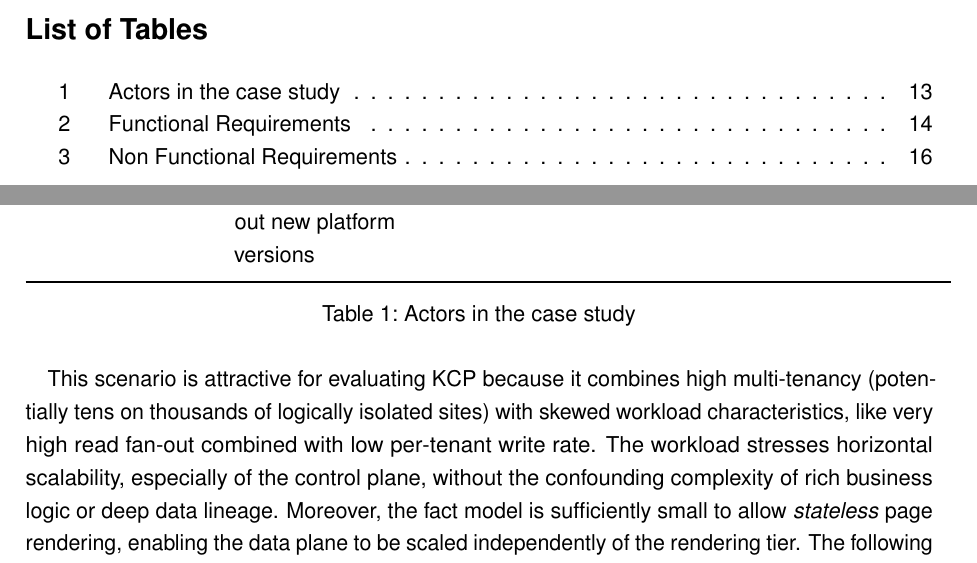
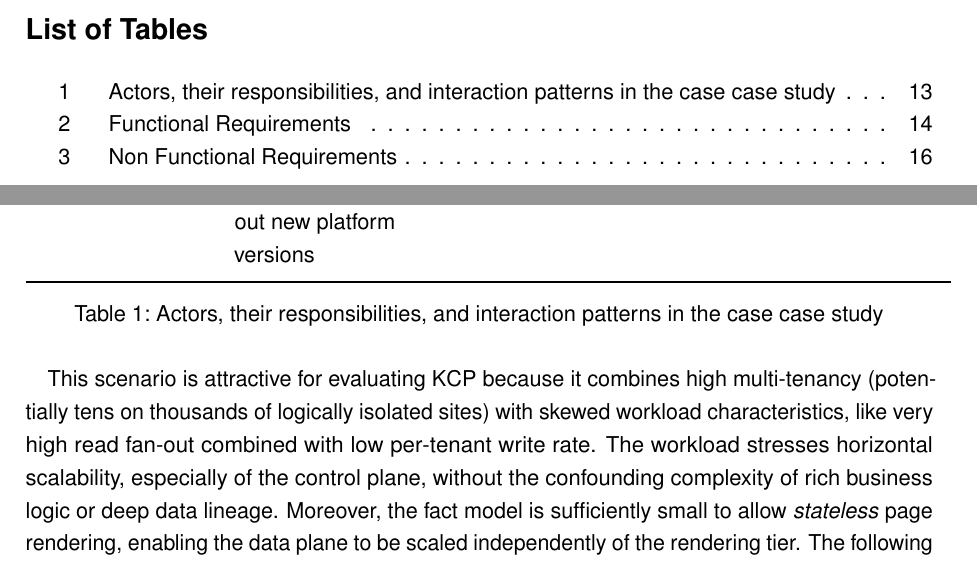
Before and after one commit to MysterionAutotronic/BachelorThesis, a LaTeX thesis (thesis.tex): two parts of pages 10 and 23 of 34, joined at a grey line, cut so that both start at the same text. Compiled offline with pdfLaTeX.

Commit message:
rename table

```diff
--- a/thesis.tex
+++ b/thesis.tex
@@ -799,7 +799,7 @@
                     Platform Operator & Maintains themes, monitors capacity, rolls out new platform versions & \gls{devops} \\
                     \bottomrule
                 \end{tabular}
-                \caption{Actors in the case study}
+                \caption{Actors, their responsibilities, and interaction patterns in the case case study}
             \end{table}
 
             This scenario is attractive for evaluating \gls{kcp} because it combines high
```
Also changed, not shown: thesis.pdf.
